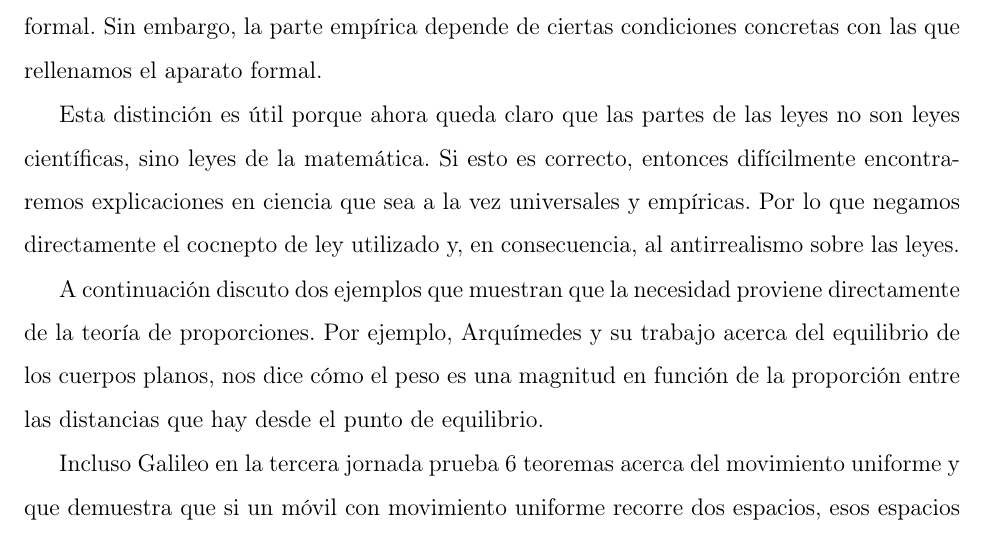
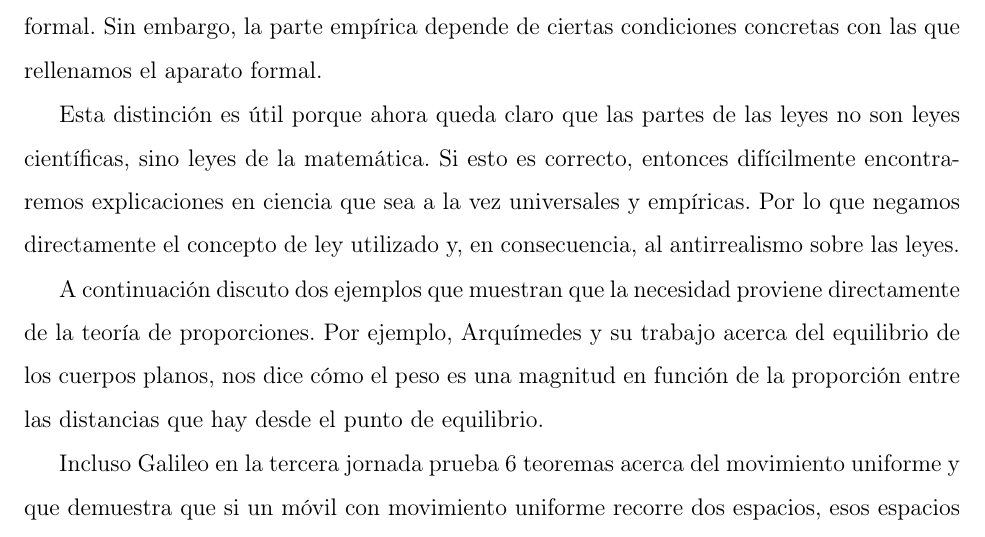
Before and after one commit to pascalin/tesismaster, a LaTeX document (main.tex, which reads Capítulo2/chap2.tex): part of page 30 of 36, cut so that both start at the same text. Compiled offline with pdfLaTeX.

Commit message:
Correción

```diff
--- a/Capítulo2/chap2.tex
+++ b/Capítulo2/chap2.tex
@@ -52,7 +52,7 @@ Mi apuesta es que la teoría de proporciones es un modelo formal al que se puede
 
 Menciono esto de Tarski porque hay una analogía con la teoría de proporciones. Sabemos que de las definiciones que Euclides postula, se siguen los teoremas que deriva en el capítulo. Los modelos de esta teoría son cualquier teoría que pueda ser expresada en términos de la teoría de proporciones. Si esto es verdad, entonces no es un misterio de dónde proviene la intuición de que las leyes son necesarias, son necesarias porque dependen de un aparato formal. Sin embargo, la parte empírica depende de ciertas condiciones concretas con las que rellenamos el aparato formal.
 
-Esta distinción es útil porque ahora queda claro que las partes de las leyes no son leyes científicas, sino leyes de la matemática. Si esto es correcto, entonces difícilmente encontraremos explicaciones en ciencia que sea a la vez universales y empíricas. Por lo que negamos directamente el cocnepto de ley utilizado y, en consecuencia, al antirrealismo sobre las leyes.
+Esta distinción es útil porque ahora queda claro que las partes de las leyes no son leyes científicas, sino leyes de la matemática. Si esto es correcto, entonces difícilmente encontraremos explicaciones en ciencia que sea a la vez universales y empíricas. Por lo que negamos directamente el concepto de ley utilizado y, en consecuencia, al antirrealismo sobre las leyes.
 
 A continuación discuto dos ejemplos que muestran que la necesidad proviene directamente de la teoría de proporciones. Por ejemplo, Arquímedes y su trabajo acerca del equilibrio de los cuerpos planos, nos dice cómo el peso es una magnitud en función de la proporción entre las distancias que hay desde el punto de equilibrio.
 
```
